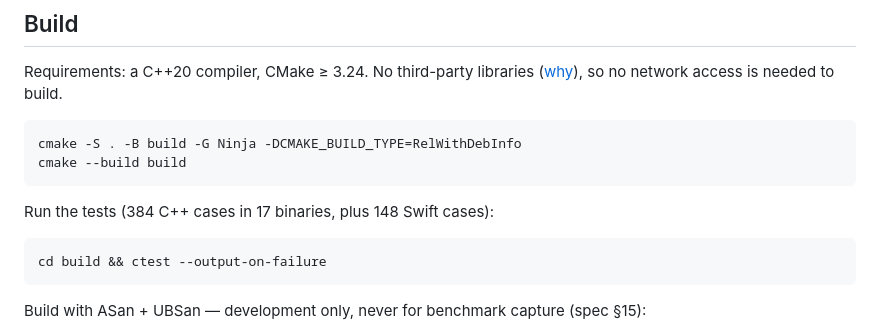
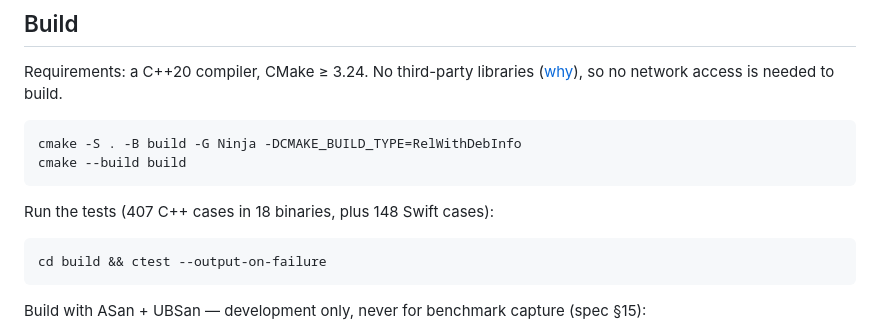
Before and after one commit to Ky0-Nguyen/devx, a Markdown page: README.md, the part around the change. Rendered like a GitHub page.

````diff
--- a/README.md
+++ b/README.md
@@ -59,7 +59,7 @@ cmake -S . -B build -G Ninja -DCMAKE_BUILD_TYPE=RelWithDebInfo
 cmake --build build
 ```
 
-Run the tests (384 C++ cases in 17 binaries, plus 148 Swift cases):
+Run the tests (407 C++ cases in 18 binaries, plus 148 Swift cases):
 
 ```bash
 cd build && ctest --output-on-failure
````
Also changed, not shown: docs/known-limitations.md (+1 -1 lines), docs/milestone-report.md (+5 -5 lines).
